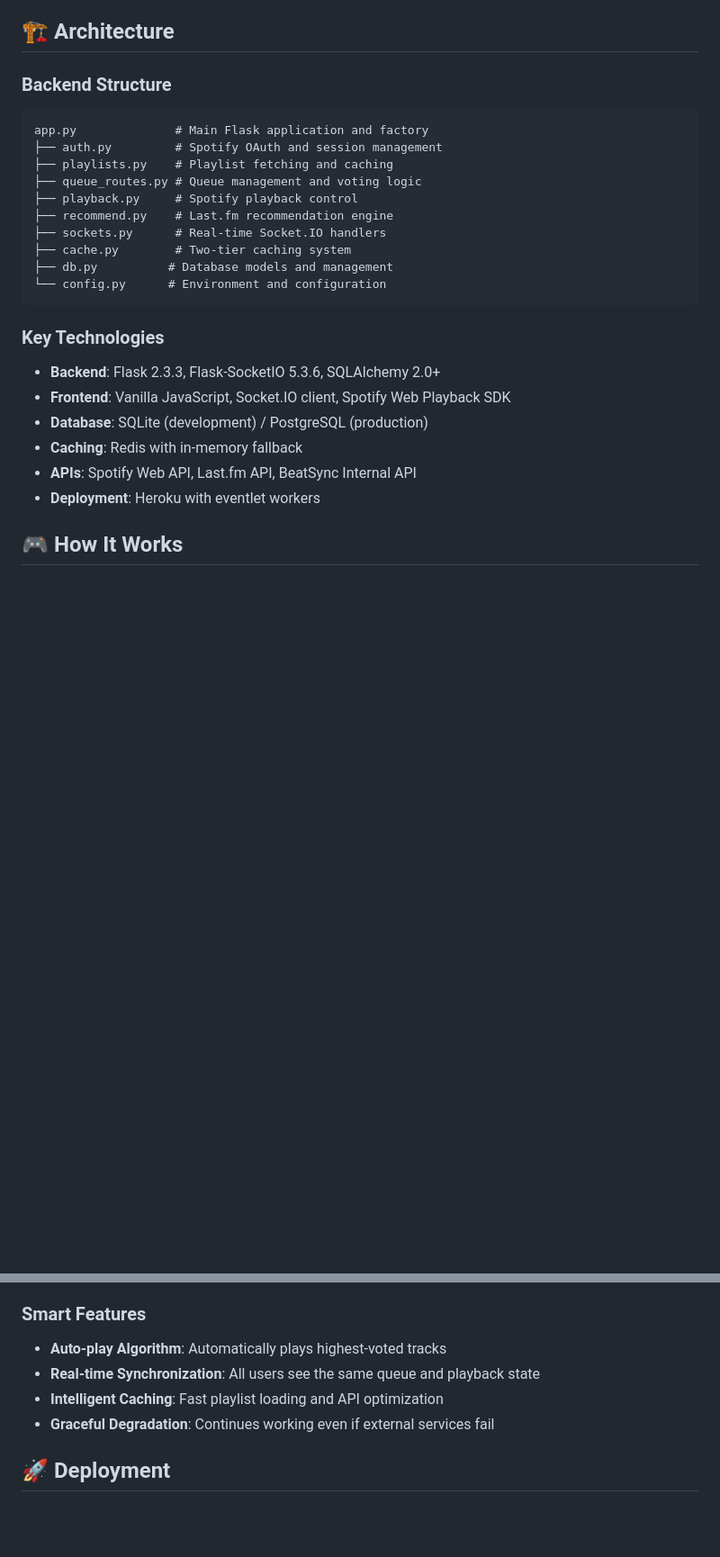
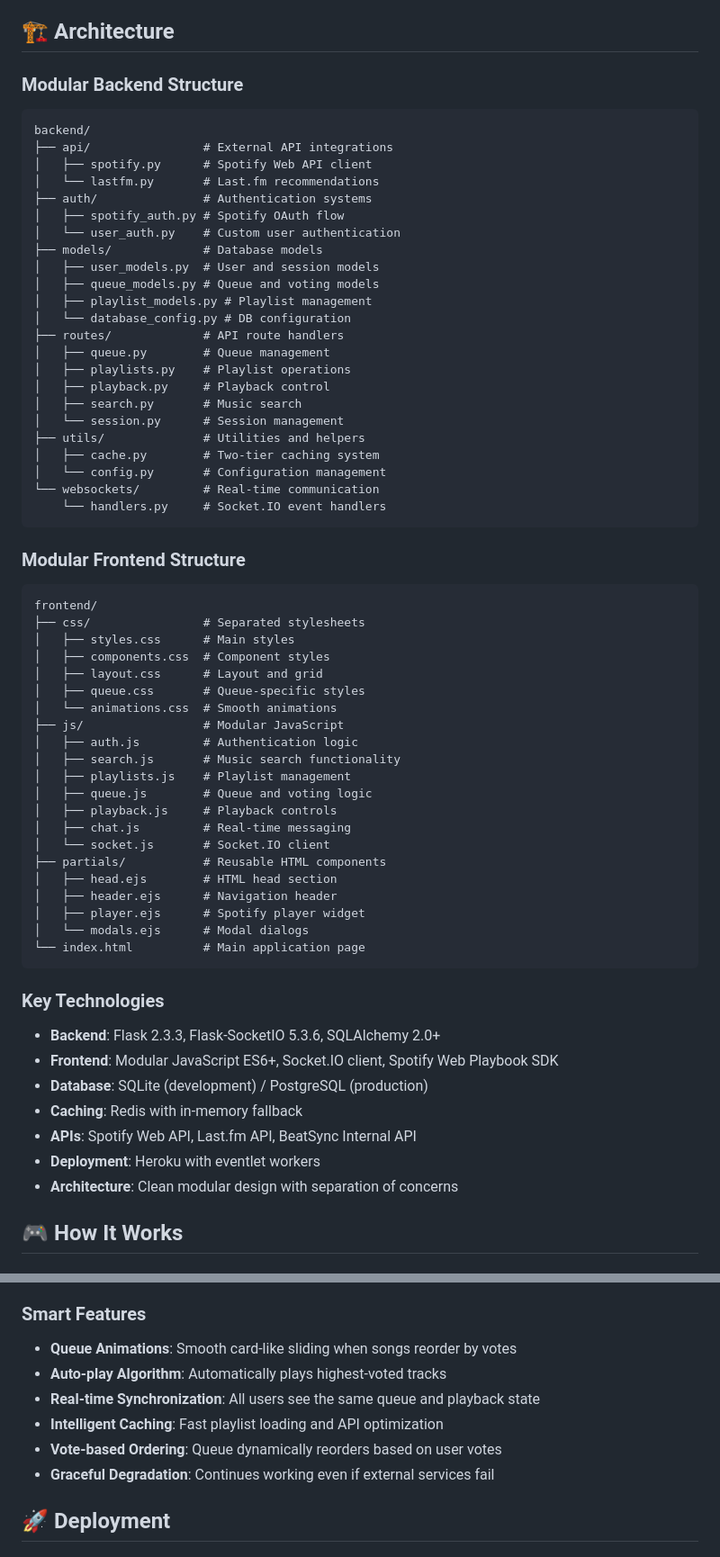
Before and after one commit to vinhdong/beatsync-mixer, a Markdown page: README.md, 2 parts joined by grey strips. Shown at 90% size. Drawn GitHub-style; blank space fills up the shorter version.

````diff
--- a/README.md
+++ b/README.md
@@ -129,27 +145,66 @@ The application exposes its own REST API endpoints for integration:
 
 ## 🏗️ Architecture
 
-### Backend Structure
+### Modular Backend Structure
 ```
-app.py              # Main Flask application and factory
-├── auth.py         # Spotify OAuth and session management
-├── playlists.py    # Playlist fetching and caching
-├── queue_routes.py # Queue management and voting logic
-├── playback.py     # Spotify playback control
-├── recommend.py    # Last.fm recommendation engine
-├── sockets.py      # Real-time Socket.IO handlers
-├── cache.py        # Two-tier caching system
-├── db.py          # Database models and management
-└── config.py      # Environment and configuration
+backend/
+├── api/                # External API integrations
+│   ├── spotify.py      # Spotify Web API client
+│   └── lastfm.py       # Last.fm recommendations
+├── auth/               # Authentication systems
+│   ├── spotify_auth.py # Spotify OAuth flow
+│   └── user_auth.py    # Custom user authentication
+├── models/             # Database models
+│   ├── user_models.py  # User and session models
+│   ├── queue_models.py # Queue and voting models
+│   ├── playlist_models.py # Playlist management
+│   └── database_config.py # DB configuration
+├── routes/             # API route handlers
+│   ├── queue.py        # Queue management
+│   ├── playlists.py    # Playlist operations
+│   ├── playback.py     # Playback control
+│   ├── search.py       # Music search
+│   └── session.py      # Session management
+├── utils/              # Utilities and helpers
+│   ├── cache.py        # Two-tier caching system
+│   └── config.py       # Configuration management
+└── websockets/         # Real-time communication
+    └── handlers.py     # Socket.IO event handlers
+```
+
+### Modular Frontend Structure
+```
+frontend/
+├── css/                # Separated stylesheets
+│   ├── styles.css      # Main styles
+│   ├── components.css  # Component styles
+│   ├── layout.css      # Layout and grid
+│   ├── queue.css       # Queue-specific styles
+│   └── animations.css  # Smooth animations
+├── js/                 # Modular JavaScript
+│   ├── auth.js         # Authentication logic
+│   ├── search.js       # Music search functionality
+│   ├── playlists.js    # Playlist management
+│   ├── queue.js        # Queue and voting logic
+│   ├── playback.js     # Playback controls
+│   ├── chat.js         # Real-time messaging
+│   └── socket.js       # Socket.IO client
+├── partials/           # Reusable HTML components
+│   ├── head.ejs        # HTML head section
+│   ├── header.ejs      # Navigation header
+│   ├── player.ejs      # Spotify player widget
+│   └── modals.ejs      # Modal dialogs
+└── index.html          # Main application page
 ```
 
 ### Key Technologies
 - **Backend**: Flask 2.3.3, Flask-SocketIO 5.3.6, SQLAlchemy 2.0+
-- **Frontend**: Vanilla JavaScript, Socket.IO client, Spotify Web Playback SDK
+- **Frontend**: Modular JavaScript ES6+, Socket.IO client, Spotify Web Playbook SDK
 - **Database**: SQLite (development) / PostgreSQL (production)
 - **Caching**: Redis with in-memory fallback
 - **APIs**: Spotify Web API, Last.fm API, BeatSync Internal API
 - **Deployment**: Heroku with eventlet workers
+- **Architecture**: Clean modular design with separation of concerns
 
 ## 🎮 How It Works
 
@@ -168,9 +223,11 @@ app.py              # Main Flask application and factory
 5. **Chat**: Communicate with other participants
 
 ### Smart Features
+- **Queue Animations**: Smooth card-like sliding when songs reorder by votes
 - **Auto-play Algorithm**: Automatically plays highest-voted tracks
 - **Real-time Synchronization**: All users see the same queue and playback state
 - **Intelligent Caching**: Fast playlist loading and API optimization
+- **Vote-based Ordering**: Queue dynamically reorders based on user votes
 - **Graceful Degradation**: Continues working even if external services fail
 
 ## 🚀 Deployment
````
Also changed, not shown: other parts of README.md (+30 -14 lines).
